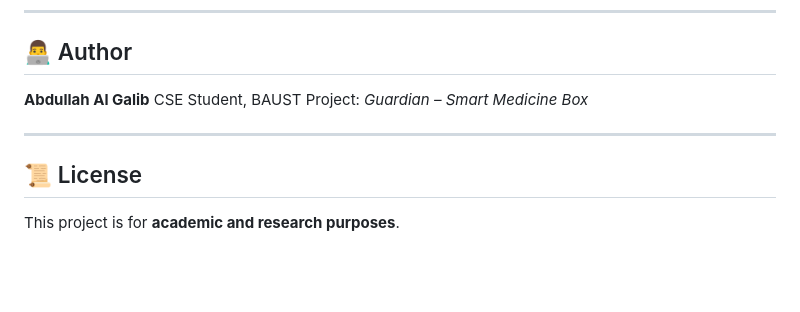
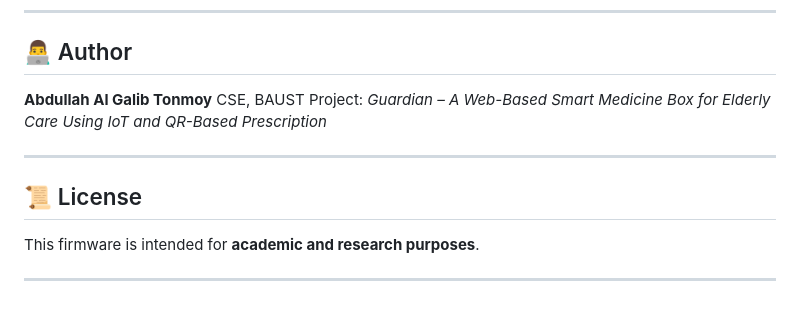
Before and after one commit to galib001-glitch/Guardian-A-Web-Based-Smart-Medicine-Box, a Markdown page: README.md, the part around one of its changes. Drawn GitHub-style; blank space fills up the shorter version.

Commit message:
Enhance README with ESP32 firmware details
Added detailed overview, responsibilities, hardware components, and usage instructions for the ESP32 firmware.

```diff
--- a/README.md
+++ b/README.md
@@ -172,12 +329,14 @@ git clone https://github.com/your-username/guardian-smart-medicine-box.git
 
 ## 👨‍💻 Author
 
-**Abdullah Al Galib**
-CSE Student, BAUST
-Project: *Guardian – Smart Medicine Box*
+**Abdullah Al Galib Tonmoy**
+CSE, BAUST
+Project: *Guardian – A Web-Based Smart Medicine Box for Elderly Care Using IoT and QR-Based Prescription*
 
 ---
 
 ## 📜 License
 
-This project is for **academic and research purposes**.
+This firmware is intended for **academic and research purposes**.
+
+---
```
Also changed, not shown: other parts of README.md (+157 -0 lines).
